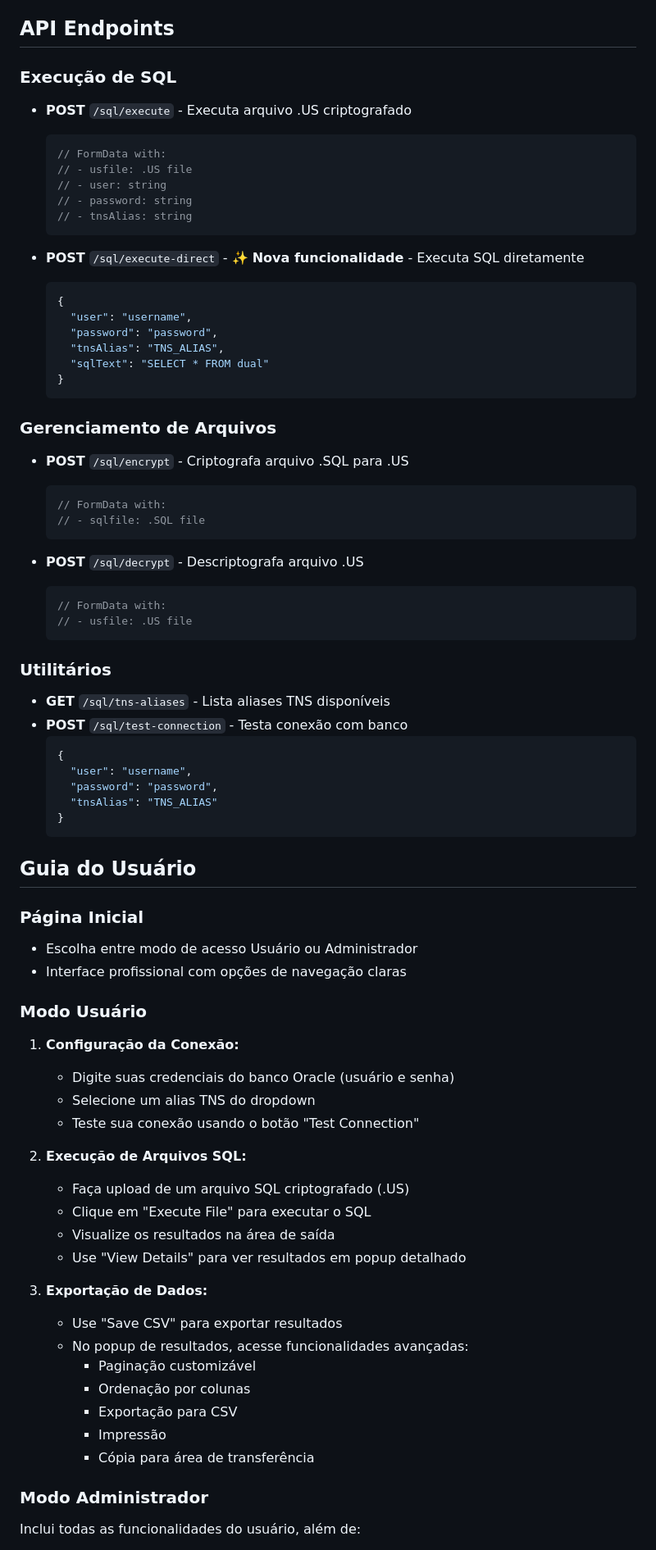
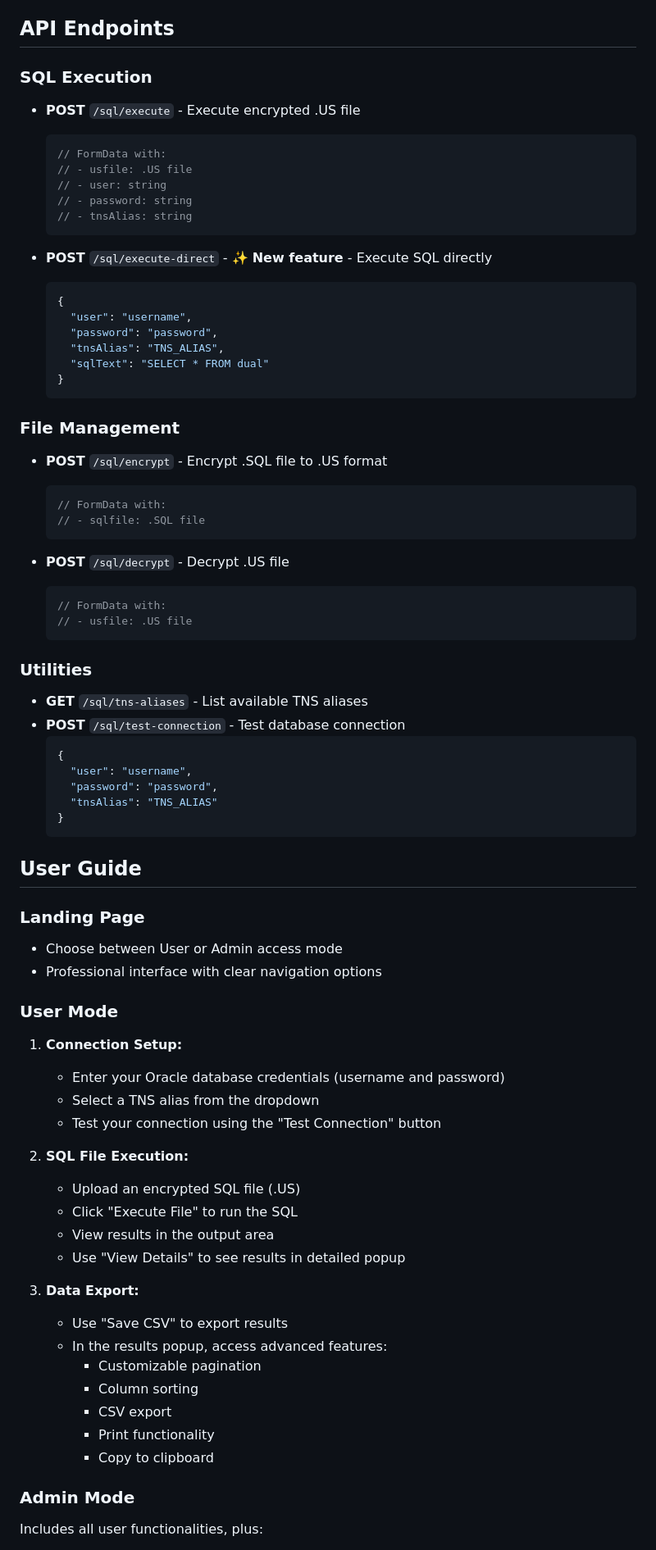
Before and after one commit to Alexsander092/Sql-Utility-Helper, a Markdown page: README.md, the part around one of its changes. Shown at 82% size. Drawn GitHub-style.

````diff
--- a/README.md
+++ b/README.md
@@ -189,8 +212,8 @@ sql-utility-helper/
 
 ## API Endpoints
 
-### Execução de SQL
-- **POST** `/sql/execute` - Executa arquivo .US criptografado
+### SQL Execution
+- **POST** `/sql/execute` - Execute encrypted .US file
   ```json
   // FormData with:
   // - usfile: .US file
@@ -199,7 +222,7 @@ sql-utility-helper/
   // - tnsAlias: string
   ```
 
-- **POST** `/sql/execute-direct` - ✨ **Nova funcionalidade** - Executa SQL diretamente
+- **POST** `/sql/execute-direct` - ✨ **New feature** - Execute SQL directly
   ```json
   {
     "user": "username",
@@ -209,22 +232,22 @@ sql-utility-helper/
   }
   ```
 
-### Gerenciamento de Arquivos
-- **POST** `/sql/encrypt` - Criptografa arquivo .SQL para .US
+### File Management
+- **POST** `/sql/encrypt` - Encrypt .SQL file to .US format
   ```json
   // FormData with:
   // - sqlfile: .SQL file
   ```
 
-- **POST** `/sql/decrypt` - Descriptografa arquivo .US
+- **POST** `/sql/decrypt` - Decrypt .US file
   ```json
   // FormData with:
   // - usfile: .US file
   ```
 
-### Utilitários
-- **GET** `/sql/tns-aliases` - Lista aliases TNS disponíveis
-- **POST** `/sql/test-connection` - Testa conexão com banco
+### Utilities
+- **GET** `/sql/tns-aliases` - List available TNS aliases
+- **POST** `/sql/test-connection` - Test database connection
   ```json
   {
     "user": "username",
@@ -233,33 +256,33 @@ sql-utility-helper/
   }
   ```
 
-## Guia do Usuário
+## User Guide
 
-### Página Inicial
-- Escolha entre modo de acesso Usuário ou Administrador
-- Interface profissional com opções de navegação claras
+### Landing Page
+- Choose between User or Admin access mode
+- Professional interface with clear navigation options
 
-### Modo Usuário
-1. **Configuração da Conexão:**
-   - Digite suas credenciais do banco Oracle (usuário e senha)
-   - Selecione um alias TNS do dropdown
-   - Teste sua conexão usando o botão "Test Connection"
+### User Mode
+1. **Connection Setup:**
+   - Enter your Oracle database credentials (username and password)
+   - Select a TNS alias from the dropdown
+   - Test your connection using the "Test Connection" button
 
-2. **Execução de Arquivos SQL:**
-   - Faça upload de um arquivo SQL criptografado (.US)
-   - Clique em "Execute File" para executar o SQL
-   - Visualize os resultados na área de saída
-   - Use "View Details" para ver resultados em popup detalhado
+2. **SQL File Execution:**
+   - Upload an encrypted SQL file (.US)
+   - Click "Execute File" to run the SQL
+   - View results in the output area
+   - Use "View Details" to see results in detailed popup
 
-3. **Exportação de Dados:**
-   - Use "Save CSV" para exportar resultados
-   - No popup de resultados, acesse funcionalidades avançadas:
-     - Paginação customizável
-     - Ordenação por colunas
-     - Exportação para CSV
-     - Impressão
-     - Cópia para área de transferência
+3. **Data Export:**
+   - Use "Save CSV" to export results
+   - In the results popup, access advanced features:
+     - Customizable pagination
+     - Column sorting
+     - CSV export
+     - Print functionality
+     - Copy to clipboard
 
-### Modo Administrador
-Inclui todas as funcionalidades do usuário, além de:
+### Admin Mode
+Includes all user functionalities, plus:
 
````
Also changed, not shown: other parts of README.md (+160 -137 lines).
